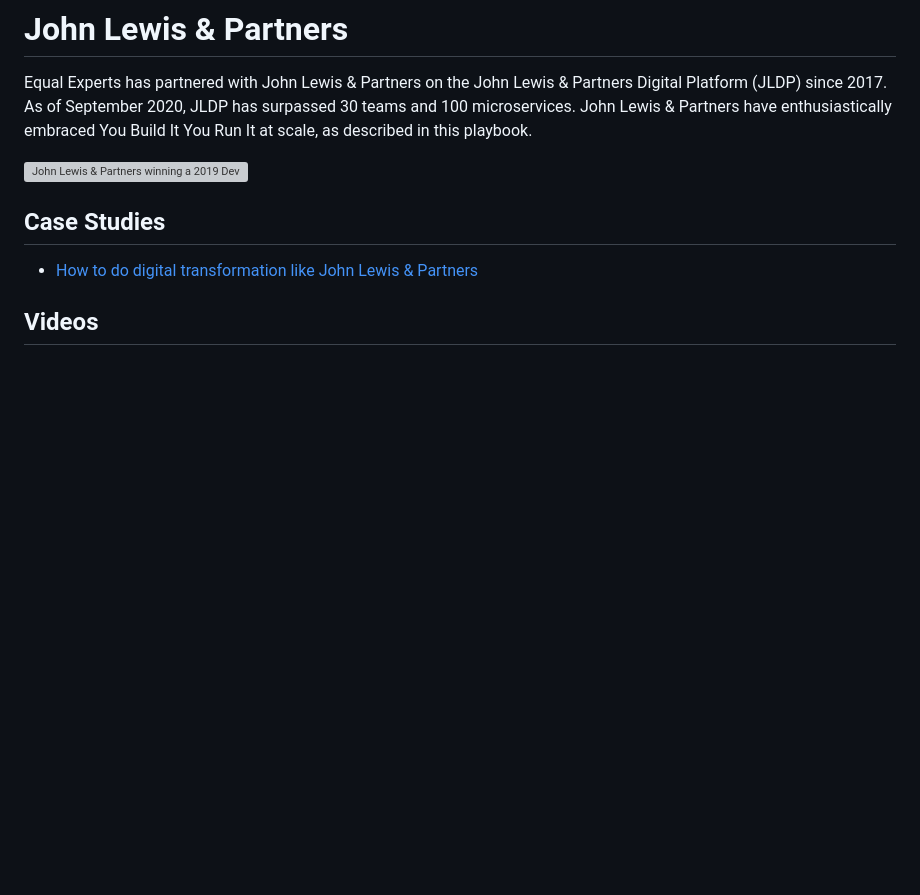
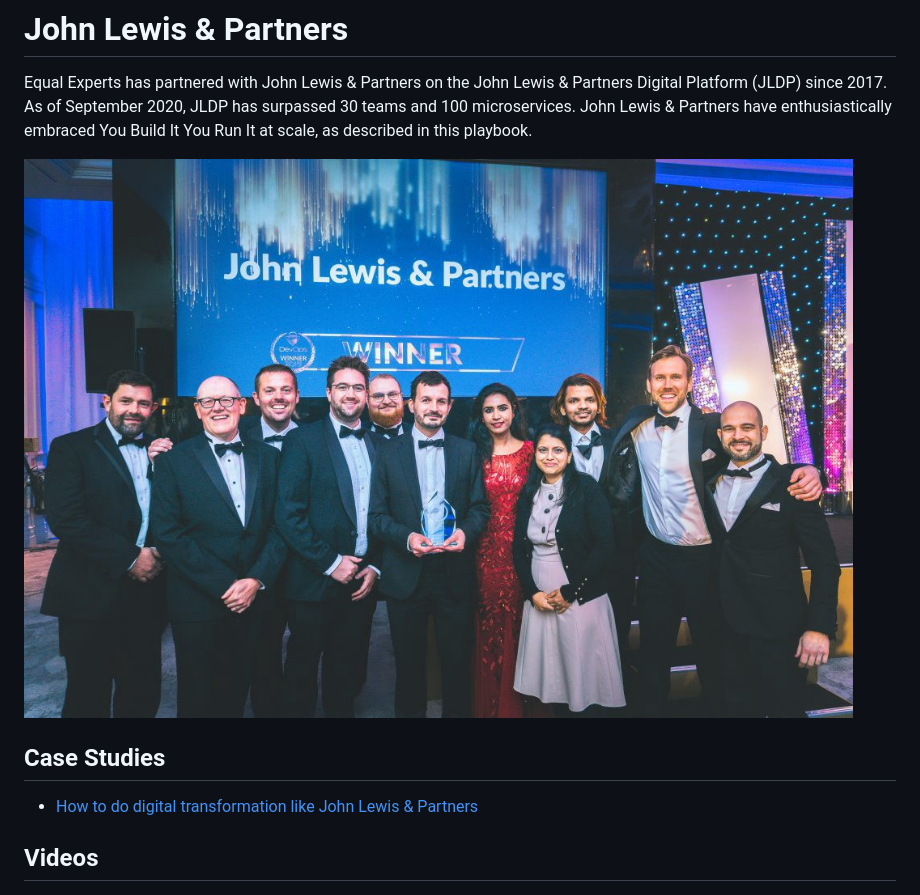
Before and after one commit to EqualExperts/you-build-it-you-run-it-playbook, a Markdown page: examples/john-lewis-and-partners.md, the part around the change. GitHub-like rendering; pictures changed too: .gitbook/assets/examples/johnlewispartners.png (added); blank space fills up the shorter version; grey boxes are pictures that could not be loaded.

```diff
--- a/examples/john-lewis-and-partners.md
+++ b/examples/john-lewis-and-partners.md
@@ -2,7 +2,7 @@
 
 Equal Experts has partnered with John Lewis & Partners on the John Lewis & Partners Digital Platform \(JLDP\) since 2017. As of September 2020, JLDP has surpassed 30 teams and 100 microservices. John Lewis & Partners have enthusiastically embraced You Build It You Run It at scale, as described in this playbook.
 
-![John Lewis &amp; Partners winning a 2019 DevOps Industry Award](../.gitbook/assets/johnlewis.png)
+![John Lewis &amp; Partners winning a 2019 DevOps Industry Award](../.gitbook/assets/examples/johnlewispartners.png)
 
 ## Case Studies
 
```
Also changed, not shown: SUMMARY.md (+1 -0 lines), examples/hmrc.md (+1 -1 lines), .gitbook/assets/examples/hmrc.png (added).
